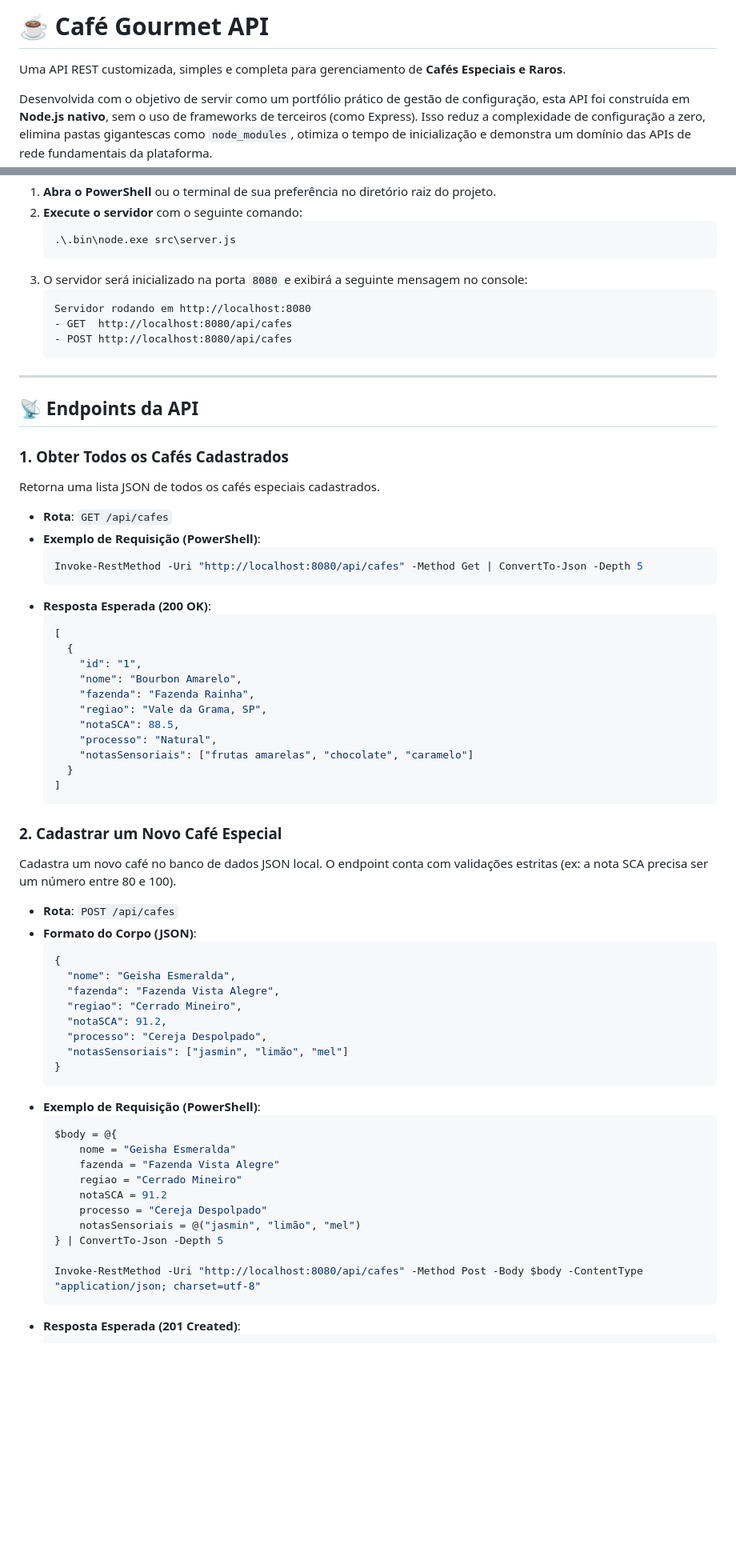
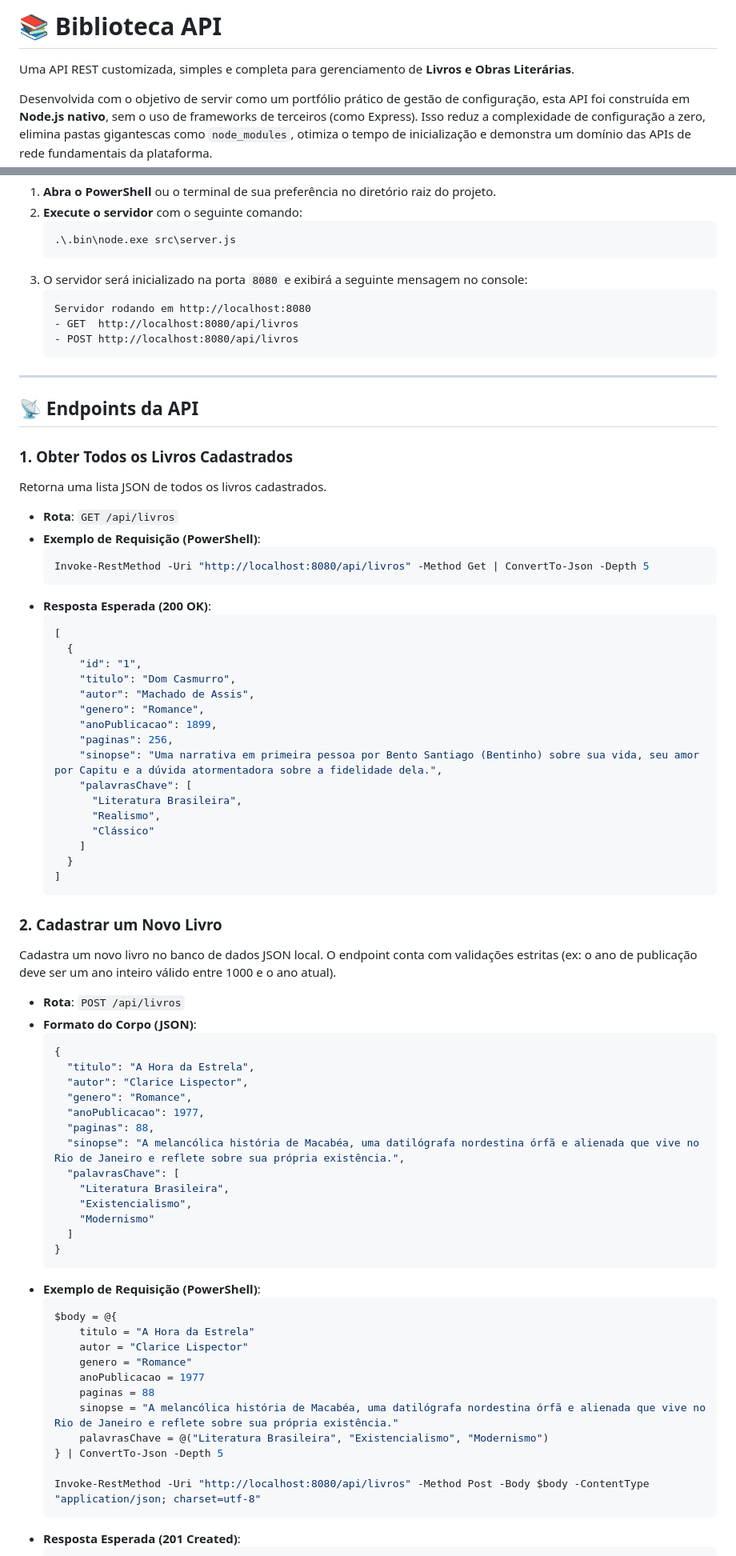
Before and after one commit to Vitorrevoredo/Biblioteca-API, a Markdown page: README.md, 2 parts joined by grey strips. Shown at 80% size. GitHub-like rendering; blank space fills up the shorter version.

Commit message:
docs: update documentation for library API

````diff
--- a/README.md
+++ b/README.md
@@ -1,6 +1,6 @@
-# ☕ Café Gourmet API
+# 📚 Biblioteca API
 
-Uma API REST customizada, simples e completa para gerenciamento de **Cafés Especiais e Raros**.
+Uma API REST customizada, simples e completa para gerenciamento de **Livros e Obras Literárias**.
 
 Desenvolvida com o objetivo de servir como um portfólio prático de gestão de configuração, esta API foi construída em **Node.js nativo**, sem o uso de frameworks de terceiros (como Express). Isso reduz a complexidade de configuração a zero, elimina pastas gigantescas como `node_modules`, otimiza o tempo de inicialização e demonstra um domínio das APIs de rede fundamentais da plataforma.
 
@@ -27,64 +27,75 @@ Como o projeto inclui um executável portátil do Node.js, você pode iniciar o
 3. O servidor será inicializado na porta `8080` e exibirá a seguinte mensagem no console:
    ```text
    Servidor rodando em http://localhost:8080
-   - GET  http://localhost:8080/api/cafes
-   - POST http://localhost:8080/api/cafes
+   - GET  http://localhost:8080/api/livros
+   - POST http://localhost:8080/api/livros
    ```
 
 ---
 
 ## 📡 Endpoints da API
 
-### 1. Obter Todos os Cafés Cadastrados
-Retorna uma lista JSON de todos os cafés especiais cadastrados.
+### 1. Obter Todos os Livros Cadastrados
+Retorna uma lista JSON de todos os livros cadastrados.
 
-* **Rota**: `GET /api/cafes`
+* **Rota**: `GET /api/livros`
 * **Exemplo de Requisição (PowerShell)**:
   ```powershell
-  Invoke-RestMethod -Uri "http://localhost:8080/api/cafes" -Method Get | ConvertTo-Json -Depth 5
+  Invoke-RestMethod -Uri "http://localhost:8080/api/livros" -Method Get | ConvertTo-Json -Depth 5
   ```
 * **Resposta Esperada (200 OK)**:
   ```json
   [
     {
       "id": "1",
-      "nome": "Bourbon Amarelo",
-      "fazenda": "Fazenda Rainha",
-      "regiao": "Vale da Grama, SP",
-      "notaSCA": 88.5,
-      "processo": "Natural",
-      "notasSensoriais": ["frutas amarelas", "chocolate", "caramelo"]
+      "titulo": "Dom Casmurro",
+      "autor": "Machado de Assis",
+      "genero": "Romance",
+      "anoPublicacao": 1899,
+      "paginas": 256,
+      "sinopse": "Uma narrativa em primeira pessoa por Bento Santiago (Bentinho) sobre sua vida, seu amor por Capitu e a dúvida atormentadora sobre a fidelidade dela.",
+      "palavrasChave": [
+        "Literatura Brasileira",
+        "Realismo",
+        "Clássico"
+      ]
     }
   ]
   ```
 
-### 2. Cadastrar um Novo Café Especial
-Cadastra um novo café no banco de dados JSON local. O endpoint conta com validações estritas (ex: a nota SCA precisa ser um número entre 80 e 100).
+### 2. Cadastrar um Novo Livro
+Cadastra um novo livro no banco de dados JSON local. O endpoint conta com validações estritas (ex: o ano de publicação deve ser um ano inteiro válido entre 1000 e o ano atual).
 
-* **Rota**: `POST /api/cafes`
+* **Rota**: `POST /api/livros`
 * **Formato do Corpo (JSON)**:
   ```json
   {
-    "nome": "Geisha Esmeralda",
-    "fazenda": "Fazenda Vista Alegre",
-    "regiao": "Cerrado Mineiro",
-    "notaSCA": 91.2,
-    "processo": "Cereja Despolpado",
-    "notasSensoriais": ["jasmin", "limão", "mel"]
+    "titulo": "A Hora da Estrela",
+    "autor": "Clarice Lispector",
+    "genero": "Romance",
+    "anoPublicacao": 1977,
+    "paginas": 88,
+    "sinopse": "A melancólica história de Macabéa, uma datilógrafa nordestina órfã e alienada que vive no Rio de Janeiro e reflete sobre sua própria existência.",
+    "palavrasChave": [
+      "Literatura Brasileira",
+      "Existencialismo",
+      "Modernismo"
+    ]
   }
   ```
 * **Exemplo de Requisição (PowerShell)**:
   ```powershell
   $body = @{
-      nome = "Geisha Esmeralda"
-      fazenda = "Fazenda Vista Alegre"
-      regiao = "Cerrado Mineiro"
-      notaSCA = 91.2
-      processo = "Cereja Despolpado"
-      notasSensoriais = @("jasmin", "limão", "mel")
+      titulo = "A Hora da Estrela"
+      autor = "Clarice Lispector"
+      genero = "Romance"
+      anoPublicacao = 1977
+      paginas = 88
+      sinopse = "A melancólica história de Macabéa, uma datilógrafa nordestina órfã e alienada que vive no Rio de Janeiro e reflete sobre sua própria existência."
+      palavrasChave = @("Literatura Brasileira", "Existencialismo", "Modernismo")
   } | ConvertTo-Json -Depth 5
 
-  Invoke-RestMethod -Uri "http://localhost:8080/api/cafes" -Method Post -Body $body -ContentType "application/json; charset=utf-8"
+  Invoke-RestMethod -Uri "http://localhost:8080/api/livros" -Method Post -Body $body -ContentType "application/json; charset=utf-8"
   ```
 * **Resposta Esperada (201 Created)**:
   ```json
````
Also changed, not shown: other parts of README.md (+12 -7 lines).
